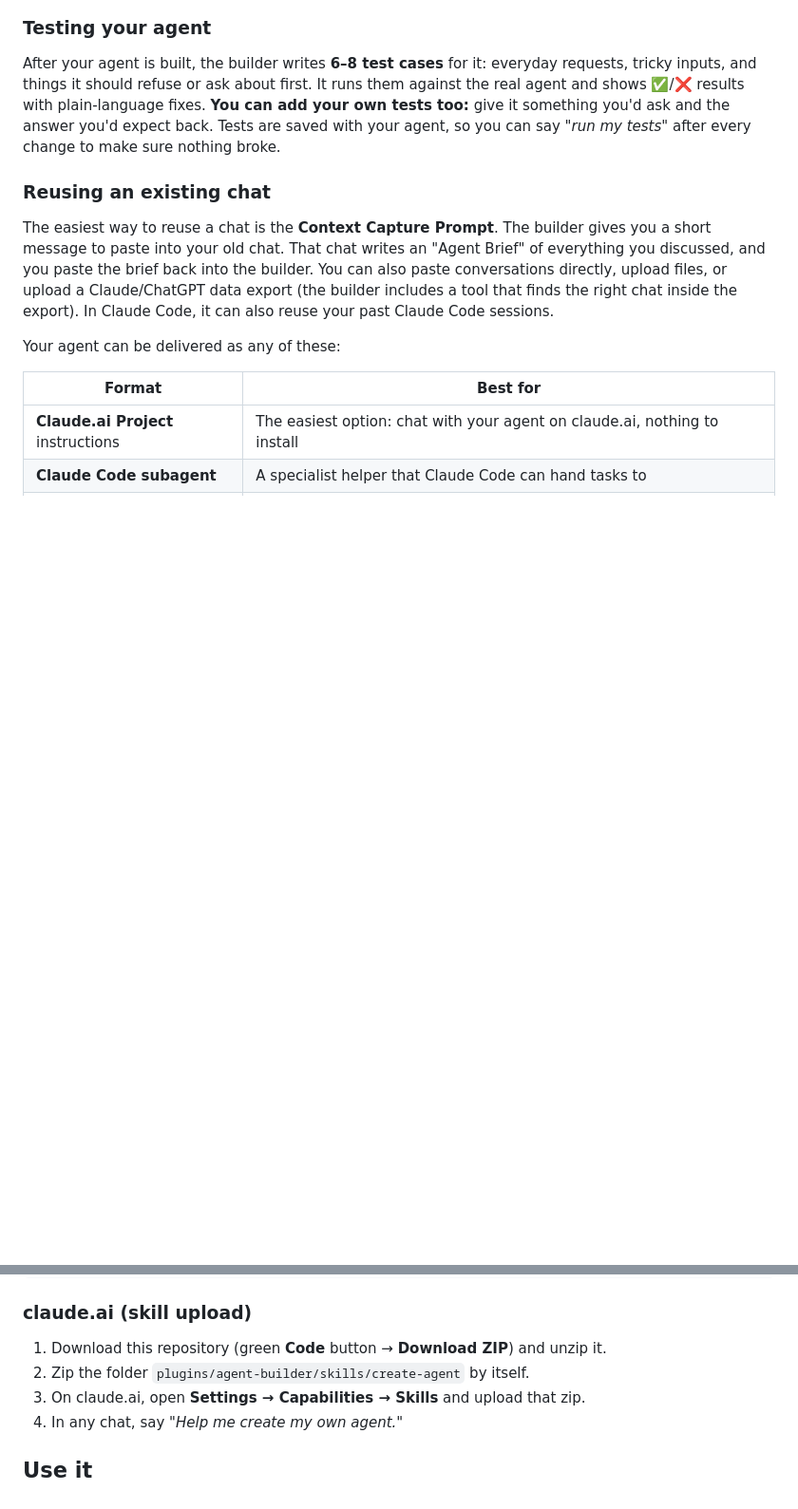
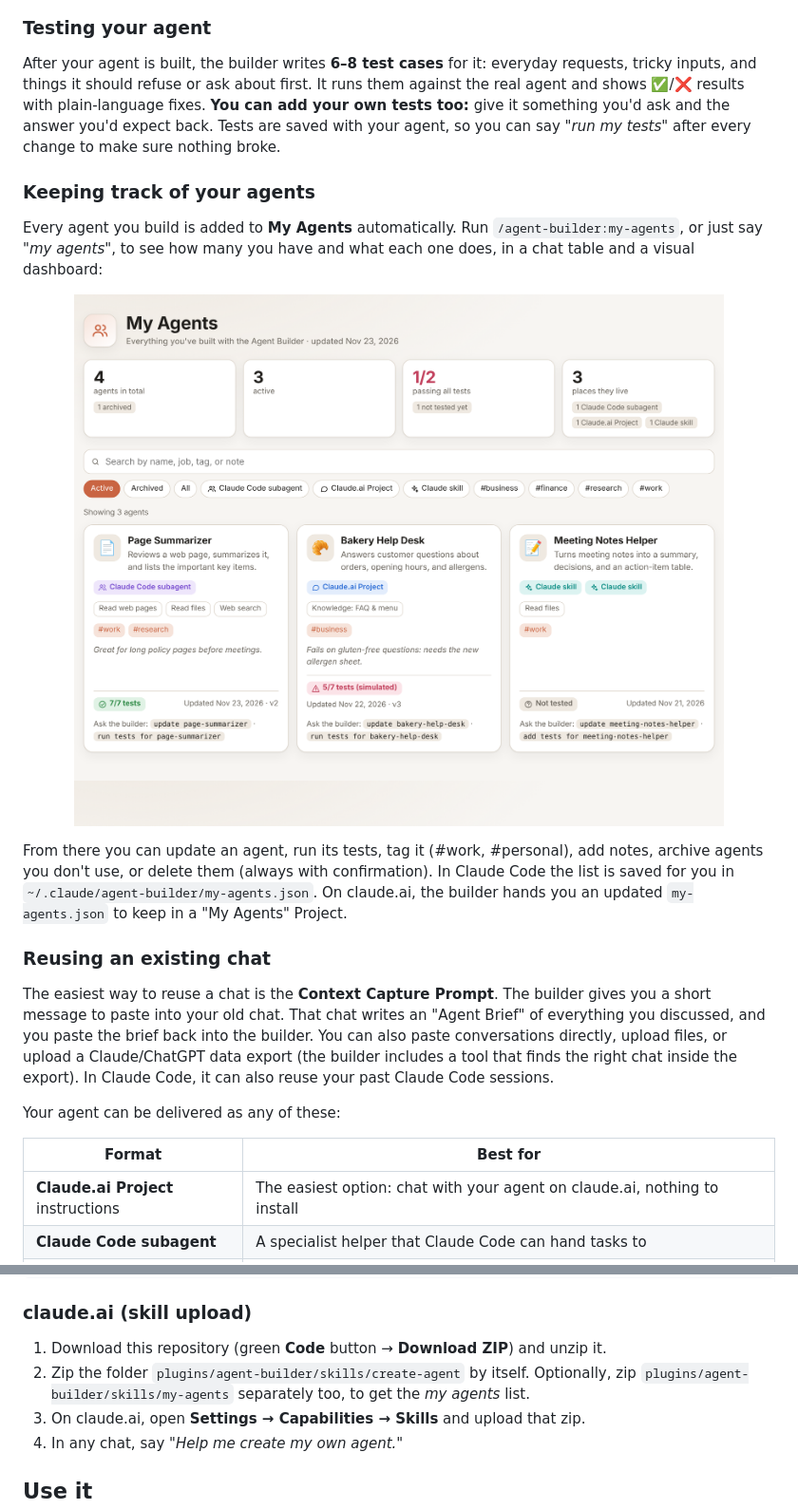
Before and after one commit to justryan321/claude-agent-creator, a Markdown page: README.md, 2 parts joined by grey strips. Shown at 95% size. GitHub-like rendering; pictures changed too: docs/my-agents.png (added); blank space fills up the shorter version.

```diff
--- a/README.md
+++ b/README.md
@@ -22,6 +22,14 @@ Agent Creator is a Claude plugin. Once it's installed, run one command and Claud
 ### Testing your agent
 
 After your agent is built, the builder writes **6–8 test cases** for it: everyday requests, tricky inputs, and things it should refuse or ask about first. It runs them against the real agent and shows ✅/❌ results with plain-language fixes. **You can add your own tests too:** give it something you'd ask and the answer you'd expect back. Tests are saved with your agent, so you can say *"run my tests"* after every change to make sure nothing broke.
+
+### Keeping track of your agents
+
+Every agent you build is added to **My Agents** automatically. Run `/agent-builder:my-agents`, or just say *"my agents"*, to see how many you have and what each one does, in a chat table and a visual dashboard:
+
+<p align="center"><img src="docs/my-agents.png" alt="My Agents dashboard showing agent cards with what each does, where it lives, and test status" width="720"></p>
+
+From there you can update an agent, run its tests, tag it (#work, #personal), add notes, archive agents you don't use, or delete them (always with confirmation). In Claude Code the list is saved for you in `~/.claude/agent-builder/my-agents.json`. On claude.ai, the builder hands you an updated `my-agents.json` to keep in a "My Agents" Project.
 
 ### Reusing an existing chat
 
@@ -56,7 +64,7 @@ On older versions of Claude Code, add the marketplace first, then install:
 ### claude.ai (skill upload)
 
 1. Download this repository (green **Code** button → **Download ZIP**) and unzip it.
-2. Zip the folder `plugins/agent-builder/skills/create-agent` by itself.
+2. Zip the folder `plugins/agent-builder/skills/create-agent` by itself. Optionally, zip `plugins/agent-builder/skills/my-agents` separately too, to get the *my agents* list.
 3. On claude.ai, open **Settings → Capabilities → Skills** and upload that zip.
 4. In any chat, say *"Help me create my own agent."*
 
```
Also changed, not shown: other parts of README.md (+4 -1 lines), 9 other files.
